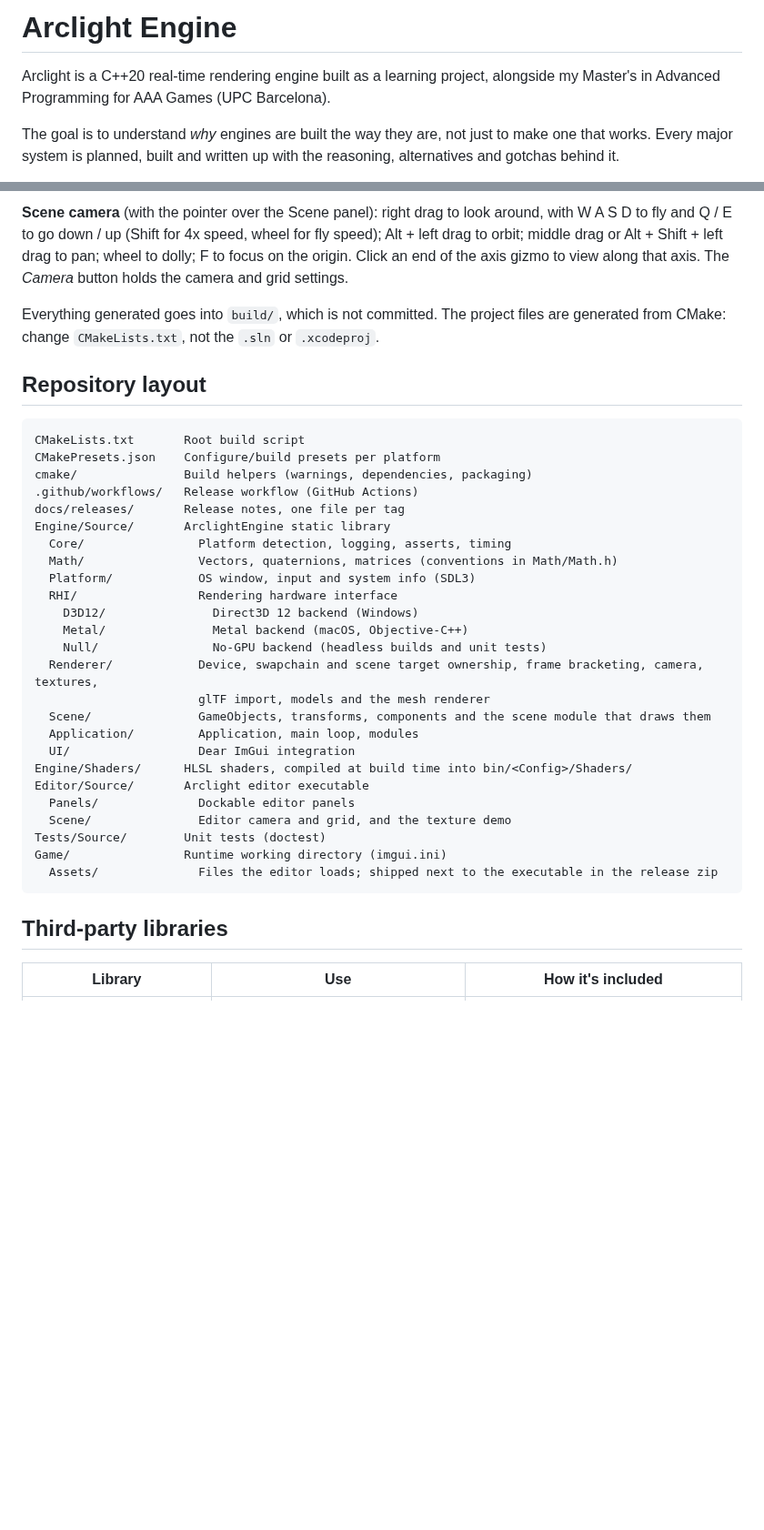
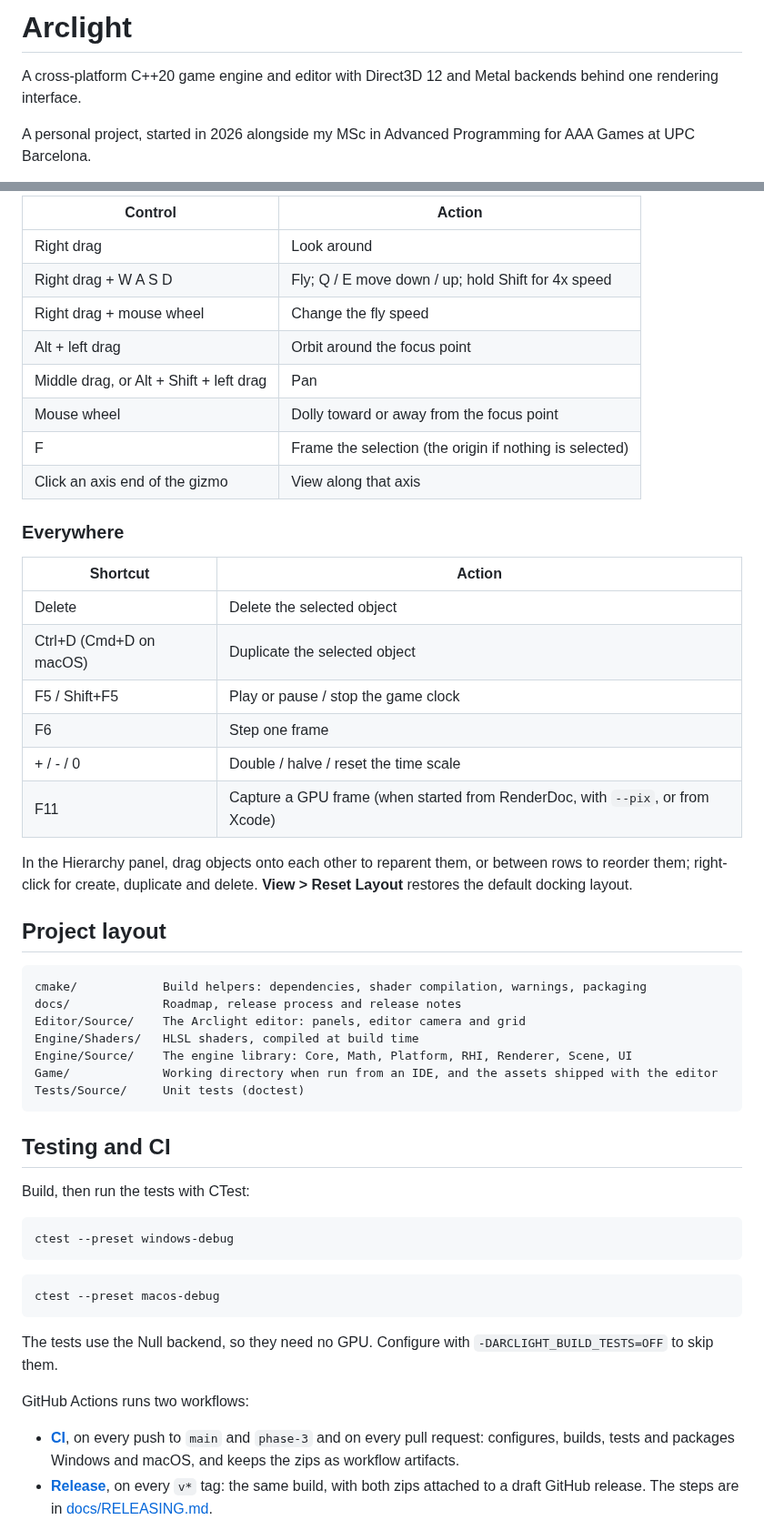
Before and after one commit to Anand-Ramnarain-27/arclight-engine, a Markdown page: README.md, 2 parts joined by grey strips. Shown at 91% size. GitHub-like rendering; blank space fills up the shorter version.

Commit message:
Clean up comments, rewrite the README and add screenshots
Replace roadmap-phase references in comments with plain descriptions, rewrite the README, and add docs/ROADMAP.md.

````diff
--- a/README.md
+++ b/README.md
@@ -1,6 +1,6 @@
-# Arclight Engine
+# Arclight
 
-Arclight is a C++20 real-time rendering engine built as a learning project, alongside my Master's in Advanced Programming for AAA Games (UPC Barcelona).
+A cross-platform C++20 game engine and editor with Direct3D 12 and Metal backends behind one rendering interface.
 
-The goal is to understand *why* engines are built the way they are, not just to make one that works. Every major system is planned, built and written up with the reasoning, alternatives and gotchas behind it.
+A personal project, started in 2026 alongside my MSc in Advanced Programming for AAA Games at UPC Barcelona.
 
@@ -76,38 +132,55 @@ Passes, resources and pipelines carry debug names, so captures show "Texture Dem
 
-**Scene camera** (with the pointer over the Scene panel): right drag to look around, with W A S D to fly and Q / E to go down / up (Shift for 4x speed, wheel for fly speed); Alt + left drag to orbit; middle drag or Alt + Shift + left drag to pan; wheel to dolly; F to focus on the origin. Click an end of the axis gizmo to view along that axis. The *Camera* button holds the camera and grid settings.
+| Control | Action |
+|---|---|
+| Right drag | Look around |
+| Right drag + W A S D | Fly; Q / E move down / up; hold Shift for 4x speed |
+| Right drag + mouse wheel | Change the fly speed |
+| Alt + left drag | Orbit around the focus point |
+| Middle drag, or Alt + Shift + left drag | Pan |
+| Mouse wheel | Dolly toward or away from the focus point |
+| F | Frame the selection (the origin if nothing is selected) |
+| Click an axis end of the gizmo | View along that axis |
 
-Everything generated goes into `build/`, which is not committed. The project files are generated from CMake: change `CMakeLists.txt`, not the `.sln` or `.xcodeproj`.
+### Everywhere
 
-## Repository layout
+| Shortcut | Action |
+|---|---|
+| Delete | Delete the selected object |
+| Ctrl+D (Cmd+D on macOS) | Duplicate the selected object |
+| F5 / Shift+F5 | Play or pause / stop the game clock |
+| F6 | Step one frame |
+| + / - / 0 | Double / halve / reset the time scale |
+| F11 | Capture a GPU frame (when started from RenderDoc, with `--pix`, or from Xcode) |
+
+In the Hierarchy panel, drag objects onto each other to reparent them, or between rows to reorder them; right-click for create, duplicate and delete. **View > Reset Layout** restores the default docking layout.
+
+## Project layout
 
 ```
-CMakeLists.txt       Root build script
-CMakePresets.json    Configure/build presets per platform
-cmake/               Build helpers (warnings, dependencies, packaging)
-.github/workflows/   Release workflow (GitHub Actions)
-docs/releases/       Release notes, one file per tag
-Engine/Source/       ArclightEngine static library
-  Core/                Platform detection, logging, asserts, timing
-  Math/                Vectors, quaternions, matrices (conventions in Math/Math.h)
-  Platform/            OS window, input and system info (SDL3)
-  RHI/                 Rendering hardware interface
-    D3D12/               Direct3D 12 backend (Windows)
-    Metal/               Metal backend (macOS, Objective-C++)
-    Null/                No-GPU backend (headless builds and unit tests)
-  Renderer/            Device, swapchain and scene target ownership, frame bracketing, camera, textures,
-                       glTF import, models and the mesh renderer
-  Scene/               GameObjects, transforms, components and the scene module that draws them
-  Application/         Application, main loop, modules
-  UI/                  Dear ImGui integration
-Engine/Shaders/      HLSL shaders, compiled at build time into bin/<Config>/Shaders/
-Editor/Source/       Arclight editor executable
-  Panels/              Dockable editor panels
-  Scene/               Editor camera and grid, and the texture demo
-Tests/Source/        Unit tests (doctest)
-Game/                Runtime working directory (imgui.ini)
-  Assets/              Files the editor loads; shipped next to the executable in the release zip
+cmake/            Build helpers: dependencies, shader compilation, warnings, packaging
+docs/             Roadmap, release process and release notes
+Editor/Source/    The Arclight editor: panels, editor camera and grid
+Engine/Shaders/   HLSL shaders, compiled at build time
+Engine/Source/    The engine library: Core, Math, Platform, RHI, Renderer, Scene, UI
+Game/             Working directory when run from an IDE, and the assets shipped with the editor
+Tests/Source/     Unit tests (doctest)
 ```
 
-## Third-party libraries
+## Testing and CI
 
-| Library | Use | How it's included |
+Build, then run the tests with CTest:
+
+```bash
+ctest --preset windows-debug
+```
+```bash
+ctest --preset macos-debug
+```
+
+The tests use the Null backend, so they need no GPU. Configure with `-DARCLIGHT_BUILD_TESTS=OFF` to skip them.
+
+GitHub Actions runs two workflows:
+
+- **[CI](.github/workflows/ci.yml)**, on every push to `main` and `phase-3` and on every pull request: configures, builds, tests and packages Windows and macOS, and keeps the zips as workflow artifacts.
+- **[Release](.github/workflows/release.yml)**, on every `v*` tag: the same build, with both zips attached to a draft GitHub release. The steps are in [docs/RELEASING.md](docs/RELEASING.md).
+
````
Also changed, not shown: other parts of README.md (+133 -55 lines), CHANGELOG.md (+2 -0 lines), docs/ROADMAP.md (added, +123 -0 lines), docs/images/editor-windows.png (added), 7 other files.
